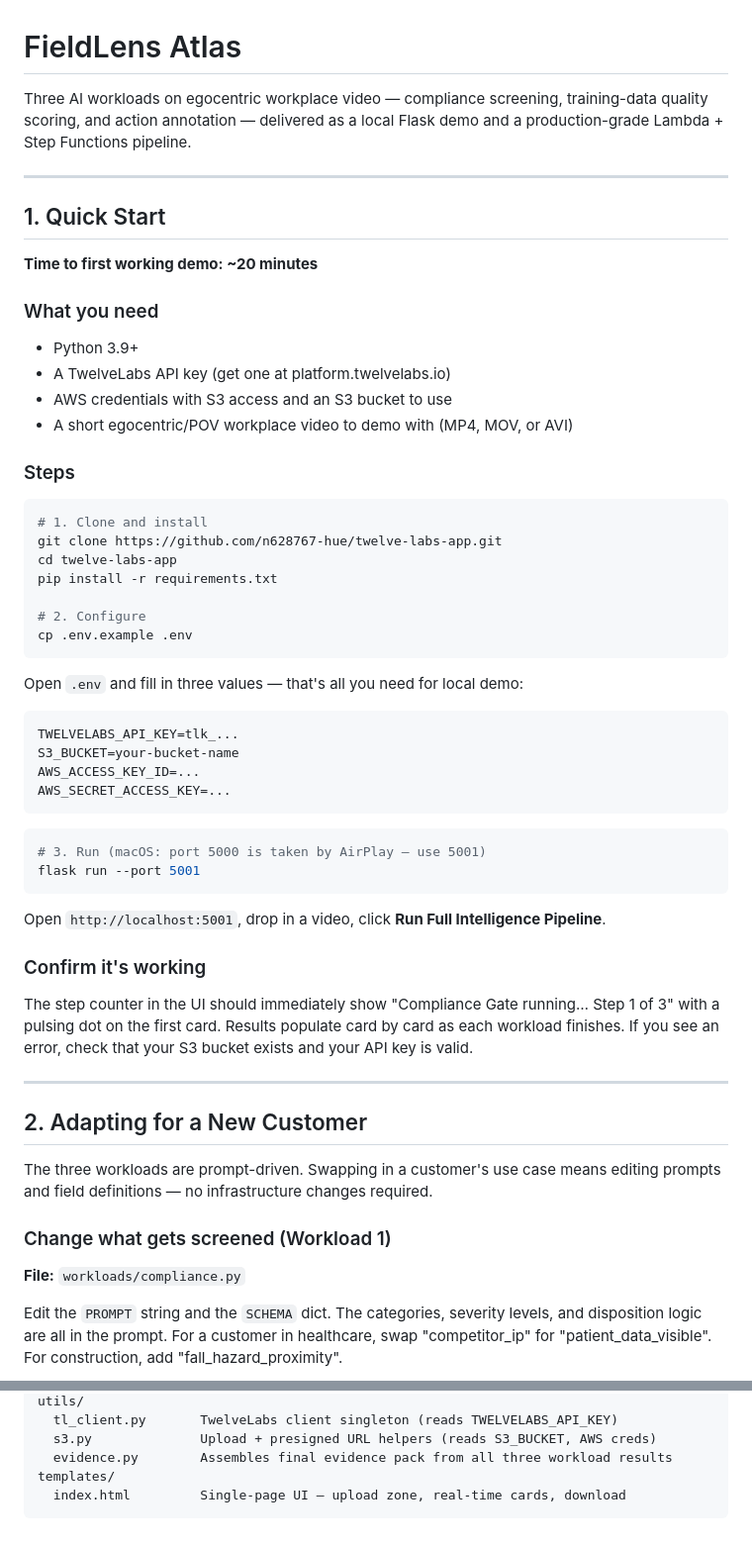
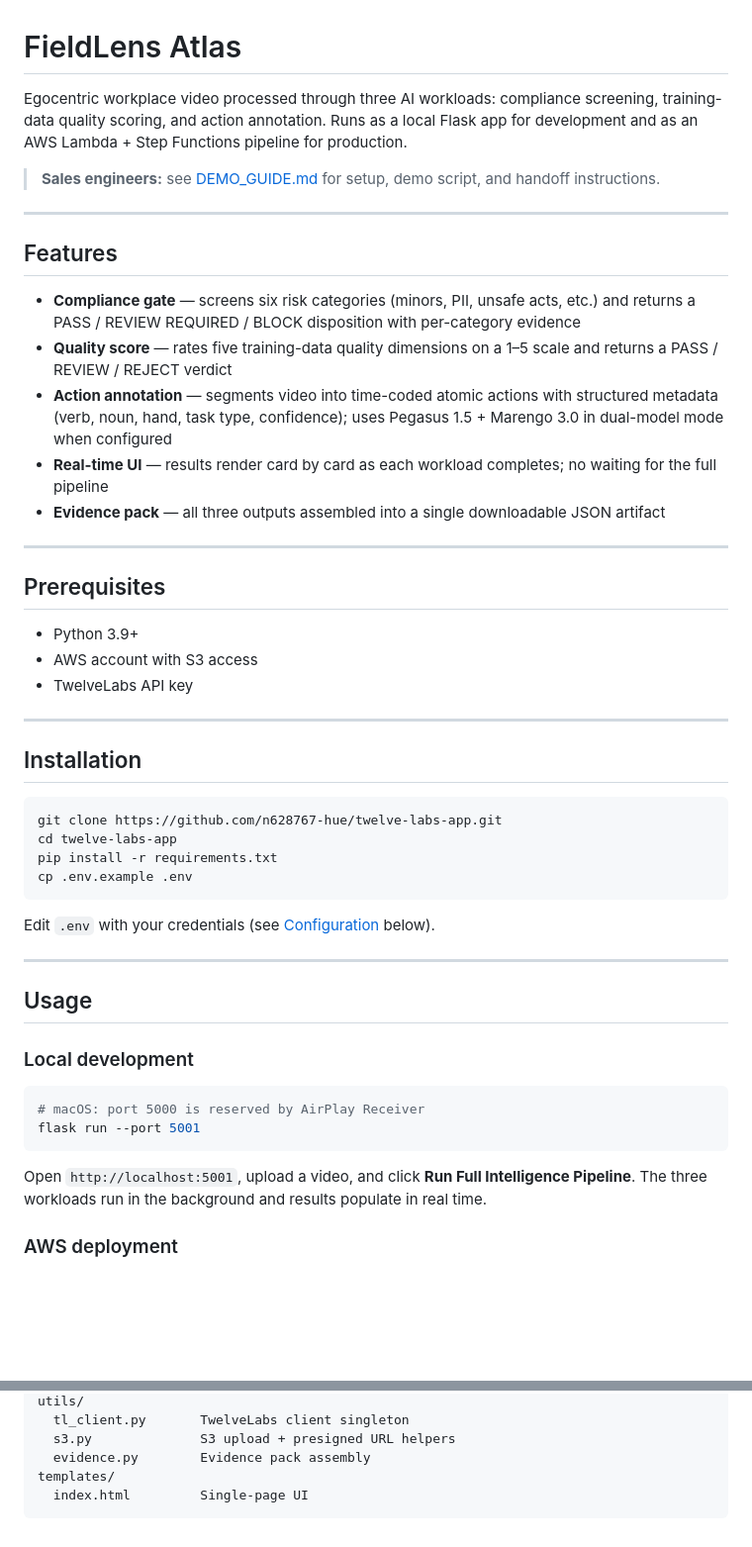
Before and after one commit to n628767-hue/twelve-labs-app, a Markdown page: README.md, 2 parts joined by grey strips. Shown at 99% size. Drawn GitHub-style; blank space fills up the shorter version.

Commit message:
split README into project docs and SE demo guide

````diff
--- a/README.md
+++ b/README.md
@@ -1,61 +1,52 @@
 # FieldLens Atlas
 
-Three AI workloads on egocentric workplace video — compliance screening, training-data quality scoring, and action annotation — delivered as a local Flask demo and a production-grade Lambda + Step Functions pipeline.
+Egocentric workplace video processed through three AI workloads: compliance screening, training-data quality scoring, and action annotation. Runs as a local Flask app for development and as an AWS Lambda + Step Functions pipeline for production.
+
+> **Sales engineers:** see [DEMO_GUIDE.md](DEMO_GUIDE.md) for setup, demo script, and handoff instructions.
 
 ---
 
-## 1. Quick Start
+## Features
 
-**Time to first working demo: ~20 minutes**
+- **Compliance gate** — screens six risk categories (minors, PII, unsafe acts, etc.) and returns a PASS / REVIEW REQUIRED / BLOCK disposition with per-category evidence
+- **Quality score** — rates five training-data quality dimensions on a 1–5 scale and returns a PASS / REVIEW / REJECT verdict
+- **Action annotation** — segments video into time-coded atomic actions with structured metadata (verb, noun, hand, task type, confidence); uses Pegasus 1.5 + Marengo 3.0 in dual-model mode when configured
+- **Real-time UI** — results render card by card as each workload completes; no waiting for the full pipeline
+- **Evidence pack** — all three outputs assembled into a single downloadable JSON artifact
 
-### What you need
+---
+
+## Prerequisites
 
 - Python 3.9+
-- A TwelveLabs API key (get one at platform.twelvelabs.io)
-- AWS credentials with S3 access and an S3 bucket to use
-- A short egocentric/POV workplace video to demo with (MP4, MOV, or AVI)
+- AWS account with S3 access
+- TwelveLabs API key
 
-### Steps
+---
+
+## Installation
 
 ```bash
-# 1. Clone and install
 git clone https://github.com/n628767-hue/twelve-labs-app.git
 cd twelve-labs-app
 pip install -r requirements.txt
-
-# 2. Configure
 cp .env.example .env
 ```
 
-Open `.env` and fill in three values — that's all you need for local demo:
+Edit `.env` with your credentials (see [Configuration](#configuration) below).
 
-```
-TWELVELABS_API_KEY=tlk_...
-S3_BUCKET=your-bucket-name
-AWS_ACCESS_KEY_ID=...
-AWS_SECRET_ACCESS_KEY=...
-```
+---
+
+## Usage
+
+### Local development
 
 ```bash
-# 3. Run (macOS: port 5000 is taken by AirPlay — use 5001)
+# macOS: port 5000 is reserved by AirPlay Receiver
 flask run --port 5001
 ```
 
-Open `http://localhost:5001`, drop in a video, click **Run Full Intelligence Pipeline**.
+Open `http://localhost:5001`, upload a video, and click **Run Full Intelligence Pipeline**. The three workloads run in the background and results populate in real time.
 
-### Confirm it's working
+### AWS deployment
 
-The step counter in the UI should immediately show "Compliance Gate running… Step 1 of 3" with a pulsing dot on the first card. Results populate card by card as each workload finishes. If you see an error, check that your S3 bucket exists and your API key is valid.
-
----
-
-## 2. Adapting for a New Customer
-
-The three workloads are prompt-driven. Swapping in a customer's use case means editing prompts and field definitions — no infrastructure changes required.
-
-### Change what gets screened (Workload 1)
-
-**File:** `workloads/compliance.py`
-
-Edit the `PROMPT` string and the `SCHEMA` dict. The categories, severity levels, and disposition logic are all in the prompt. For a customer in healthcare, swap "competitor_ip" for "patient_data_visible". For construction, add "fall_hazard_proximity".
-
@@ -228,7 +131,7 @@ workloads/
 utils/
-  tl_client.py       TwelveLabs client singleton (reads TWELVELABS_API_KEY)
-  s3.py              Upload + presigned URL helpers (reads S3_BUCKET, AWS creds)
-  evidence.py        Assembles final evidence pack from all three workload results
+  tl_client.py       TwelveLabs client singleton
+  s3.py              S3 upload + presigned URL helpers
+  evidence.py        Evidence pack assembly
 templates/
-  index.html         Single-page UI — upload zone, real-time cards, download
+  index.html         Single-page UI
 ```
````
Also changed, not shown: other parts of README.md (+50 -138 lines), DEMO_GUIDE.md (added, +160 -0 lines).
